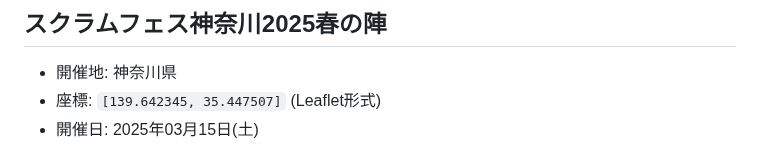
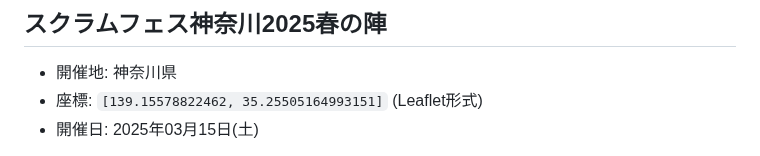
Before and after one commit to kawaguti/ScrumFestMapViewer, a Markdown page: all-events.md, the part around one of its changes. Rendered like a GitHub page.

```diff
--- a/all-events.md
+++ b/all-events.md
@@ -26,7 +26,7 @@
 ## スクラムフェス神奈川2025春の陣
 
 - 開催地: 神奈川県
-- 座標: `[139.642345, 35.447507]` (Leaflet形式)
+- 座標: `[139.15578822462, 35.25505164993151]` (Leaflet形式)
 - 開催日: 2025年03月15日(土)
 
 天成園 小田原駅 別館に1泊2日する宿泊型イベント！
```
Also changed, not shown: other parts of all-events.md (+1 -1 lines).
